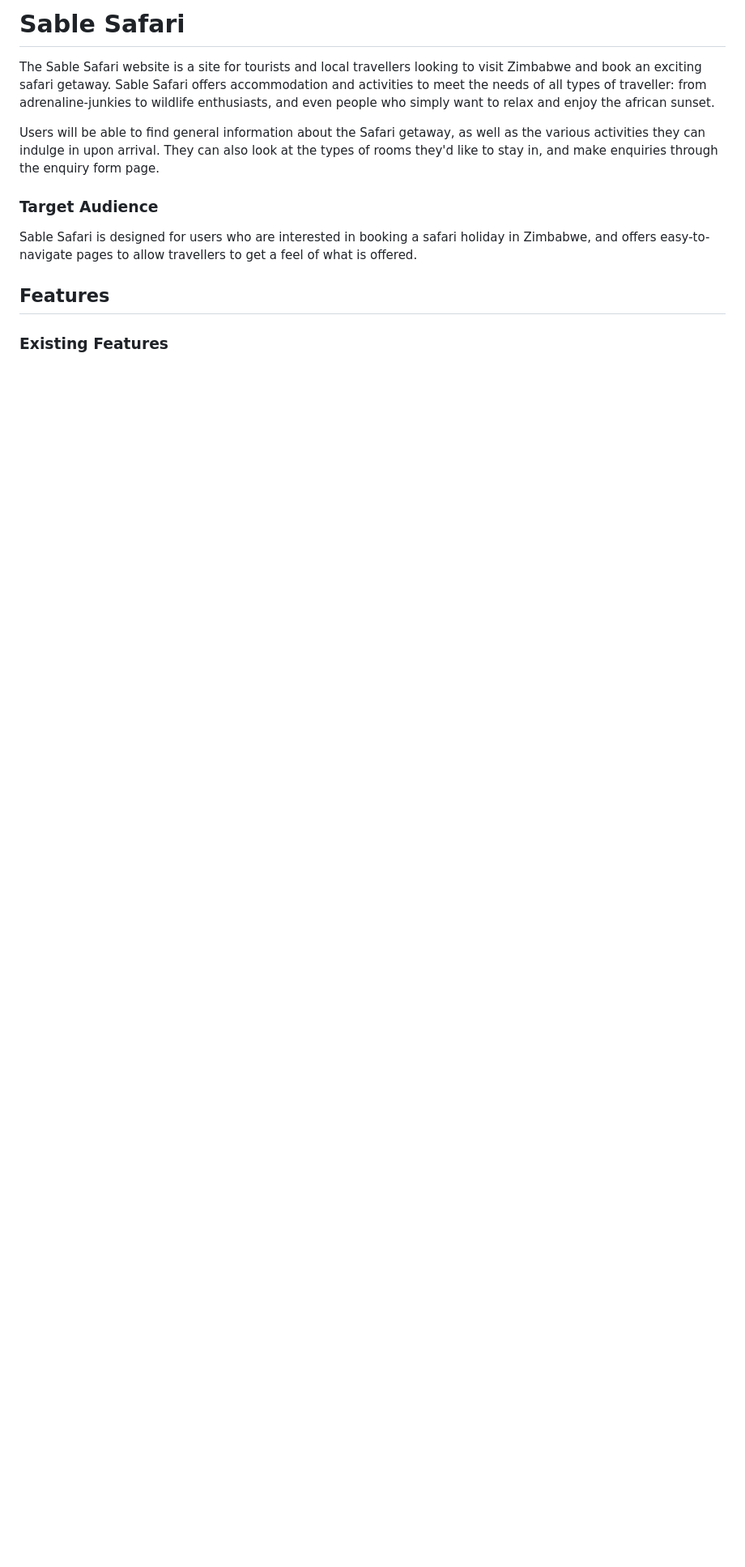
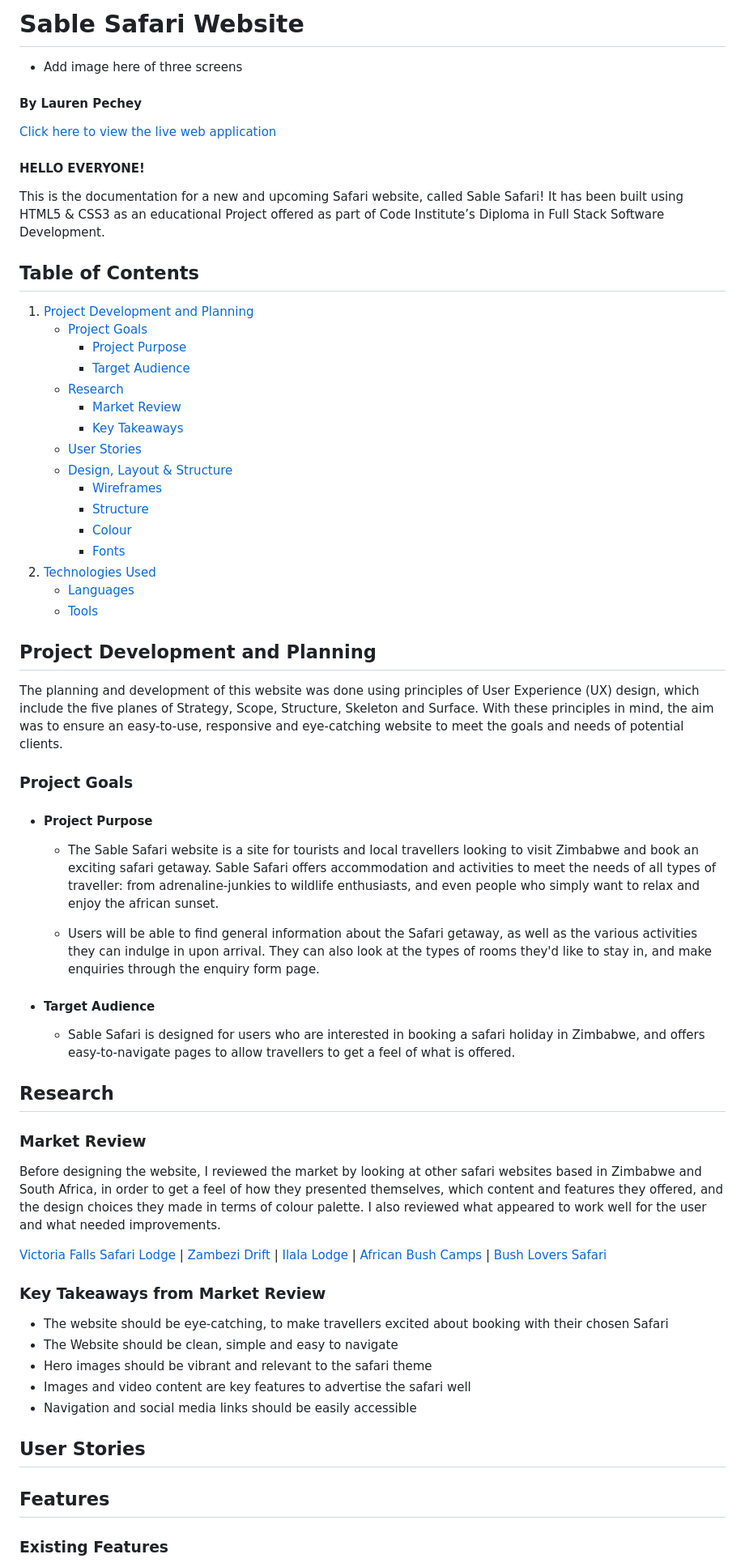
Before and after one commit to pecheylauren02/my-safari, a Markdown page: README.md, the part around the change. Shown at 81% size. GitHub-like rendering; blank space fills up the shorter version.

Commit message:
Add table of content basic structure and content

```diff
--- a/README.md
+++ b/README.md
@@ -1,12 +1,65 @@
-# Sable Safari
+# Sable Safari Website
 
-The Sable Safari website is a site for tourists and local travellers looking to visit Zimbabwe and book an exciting safari getaway. Sable Safari offers accommodation and activities to meet the needs of all types of traveller: from adrenaline-junkies to wildlife enthusiasts, and even people who simply want to relax and enjoy the african sunset.
+- Add image here of three screens
 
-Users will be able to find general information about the Safari getaway, as well as the various activities they can indulge in upon arrival. They can also look at the types of rooms they'd like to stay in, and make enquiries through the enquiry form page.
+#### By Lauren Pechey
+[Click here to view the live web application](https://index.html)
 
-### Target Audience
+#### HELLO EVERYONE!
 
-Sable Safari is designed for users who are interested in booking a safari holiday in Zimbabwe, and offers easy-to-navigate pages to allow travellers to get a feel of what is offered.
+This is the documentation for a new and upcoming Safari website, called Sable Safari! It has been built using HTML5 & CSS3 as an educational Project offered as part of Code Institute’s Diploma in Full Stack Software Development.
+
+## Table of Contents
+
+1. [Project Development and Planning](#project-development--planning)
+    * [Project Goals](#project-goals)
+        * [Project Purpose](#project-purpose)
+        * [Target Audience](#target-audience)
+    * [Research](#research)
+        * [Market Review](#market-review)
+        * [Key Takeaways](#key-takeaways-from-market-review)
+    * [User Stories](#user-stories)
+    * [Design, Layout & Structure](#design-layout--structure)
+        * [Wireframes](#wireframes)
+        * [Structure](#structure)
+        * [Colour](#colour)
+        * [Fonts](#fonts)
+2. [Technologies Used](#technologies-used)
+    * [Languages](#languages)
+    * [Tools](#tools)
+
+## Project Development and Planning
+
+The planning and development of this website was done using principles of User Experience (UX) design, which include the five planes of Strategy, Scope, Structure, Skeleton and Surface. With these principles in mind, the aim was to ensure an easy-to-use, responsive and eye-catching website to meet the goals and needs of potential clients.
+
+### Project Goals
+
+- #### Project Purpose
+
+     - The Sable Safari website is a site for tourists and local travellers looking to visit Zimbabwe and book an exciting safari getaway. Sable Safari offers accommodation and activities to meet the needs of all types of traveller: from adrenaline-junkies to wildlife enthusiasts, and even people who simply want to relax and enjoy the african sunset.
+
+     - Users will be able to find general information about the Safari getaway, as well as the various activities they can indulge in upon arrival. They can also look at the types of rooms they'd like to stay in, and make enquiries through the enquiry form page.
+
+- #### Target Audience
+
+     - Sable Safari is designed for users who are interested in booking a safari holiday in Zimbabwe, and offers easy-to-navigate pages to allow travellers to get a feel of what is offered.
+
+## Research
+
+### Market Review
+
+Before designing the website, I reviewed the market by looking at other safari websites based in Zimbabwe and South Africa, in order to get a feel of how they presented themselves, which content and features they offered, and the design choices they made in terms of colour palette. I also reviewed what appeared to work well for the user and what needed improvements.
+
+[Victoria Falls Safari Lodge](https://victoria-falls-safari-lodge.com/) | [Zambezi Drift](https://www.zambezidrift.com/about-us/) | [Ilala Lodge](https://www.ilalalodge.com/) | [African Bush Camps](https://africanbushcamps.com/camps/bumi-hills-safari-lodge/) | [Bush Lovers Safari](https://www.bushloverssafari.co.za/)
+
+### Key Takeaways from Market Review
+- The website should be eye-catching, to make travellers excited about booking with their chosen Safari
+- The Website should be clean, simple and easy to navigate
+- Hero images should be vibrant and relevant to the safari theme
+- Images and video content are key features to advertise the safari well
+- Navigation and social media links should be easily accessible
+
+## User Stories
 
 ## Features
 
```
